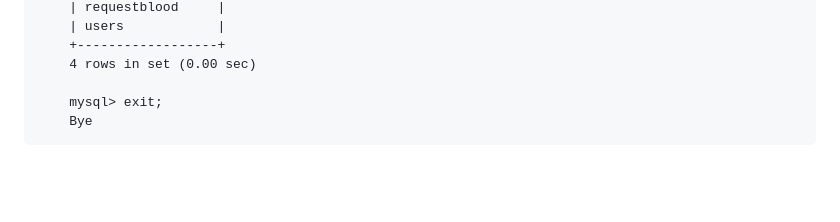
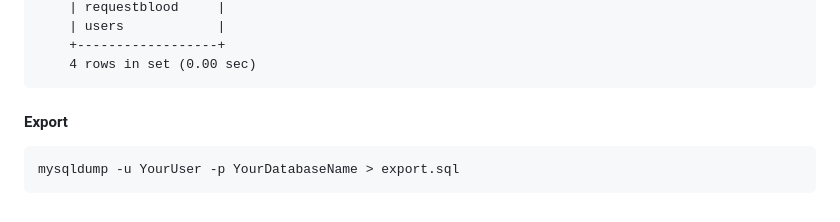
Before and after one commit to asifulmamun/share-code, a Markdown page: database/mysql/db-import-export.md, the part around the change. Rendered like a GitHub page; blank space fills up the shorter version.

````diff
--- a/database/mysql/db-import-export.md
+++ b/database/mysql/db-import-export.md
@@ -91,5 +91,8 @@
         +------------------+
         4 rows in set (0.00 sec)
 
-        mysql> exit;
-        Bye
+
+#### Export
+```
+mysqldump -u YourUser -p YourDatabaseName > export.sql
+```
````
